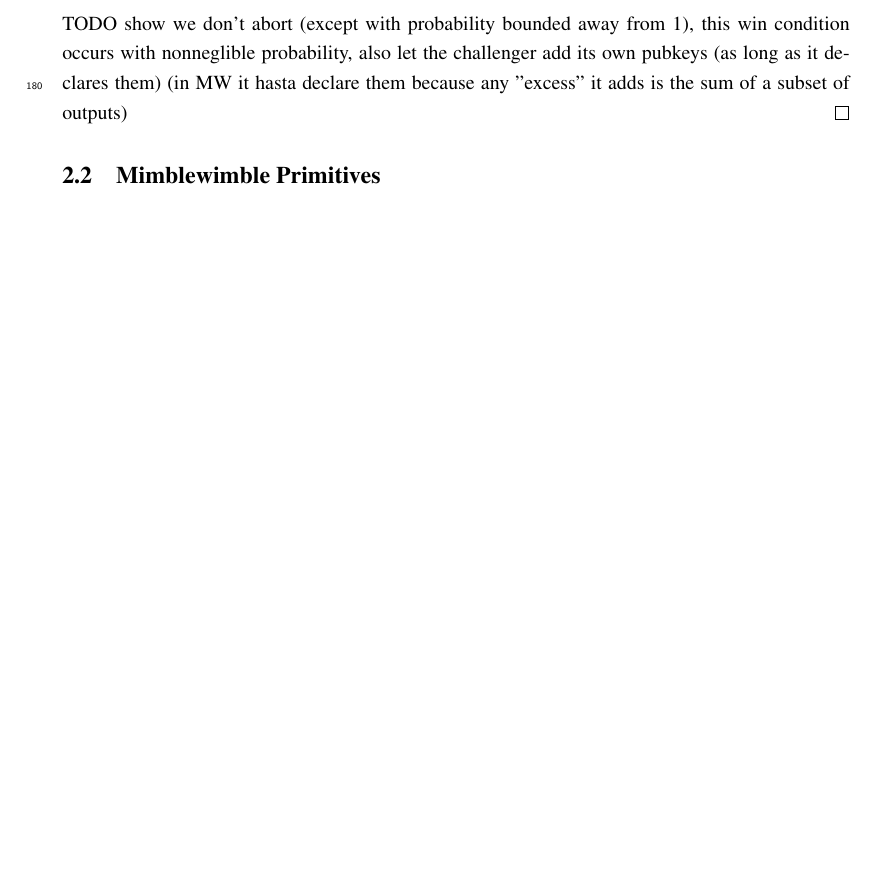
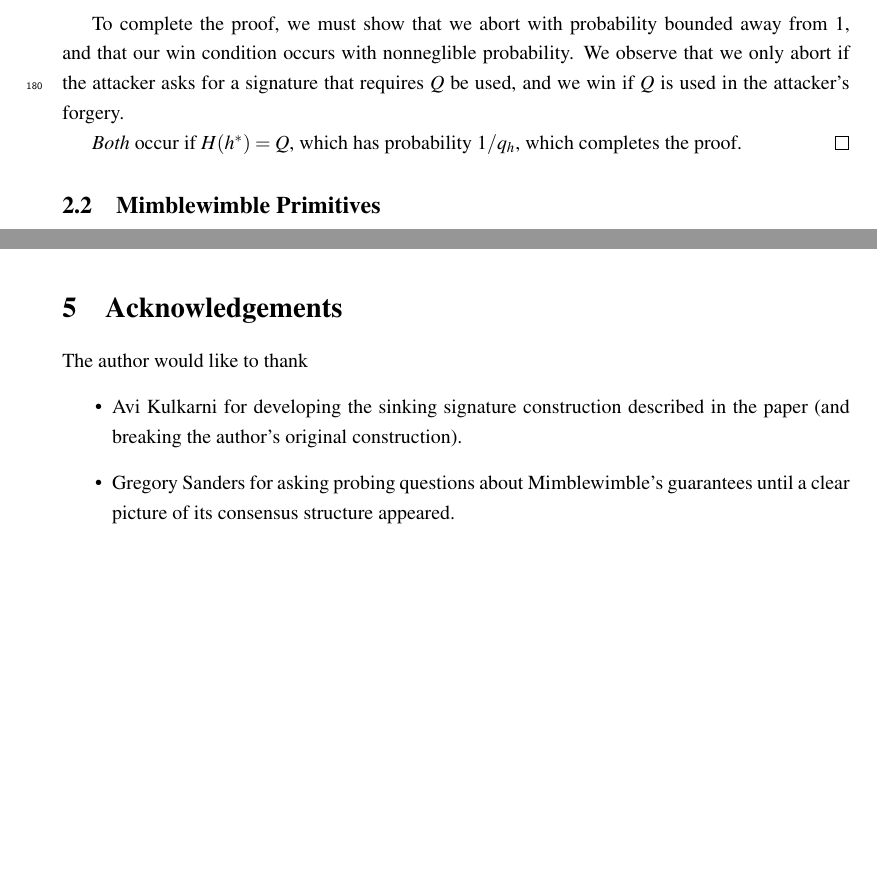
Before and after one commit to apoelstra/mimblewimble-paper, a LaTeX paper (main.tex): part of page 8 of 18 before the commit and two parts of pages 8 and 17 of 18 after it, the two joined at a grey line, cut so that both start at the same text, the shorter picture padded with empty space. Compiled offline with pdfLaTeX.

Commit message:
Text complete

```diff
--- a/main.tex
+++ b/main.tex
@@ -404,10 +399,14 @@ for $P^* = x^*G$, we must have
 where $R$ is the solution to $\mathcal{B}$'s CDH challenge, and every other
 term is computable by $\mathcal{B}$.
 \end{enumerate}
-TODO show we don't abort (except with probability bounded away from 1), this win condition occurs
-with nonneglible probability, also let the challenger add its own pubkeys
-(as long as it declares them) (in MW it hasta declare them because any
-"excess" it adds is the sum of a subset of outputs)
+
+To complete the proof, we must show that we abort with probability bounded
+away from 1, and that our win condition occurs with nonneglible probability.
+We observe that we only  abort if the attacker asks for a signature that
+requires $Q$ be used, and we win if $Q$ is used in the attacker's forgery.
+
+\emph{Both} occur if $H(h^*) = Q$, which has probability $1/q_h$, which
+completes the proof.
 \end{proof}
 
 \subsection{Mimblewimble Primitives}
@@ -1000,6 +999,16 @@ obtain.
 secure, and the compact chain arguments go through unchanged.
 \end{itemize}
 
+\section{Acknowledgements}
+
+The author would like to thank
+\begin{itemize}
+\item Avi Kulkarni for developing the sinking signature construction described
+in the paper (and breaking the author's original construction).
+\item Gregory Sanders for asking probing questions about Mimblewimble's
+guarantees until a clear picture of its consensus structure appeared.
+\end{itemize}
+
 \nolinenumbers
 
 \clearpage
```
Also changed, not shown: main.tex (15 more changed lines).
